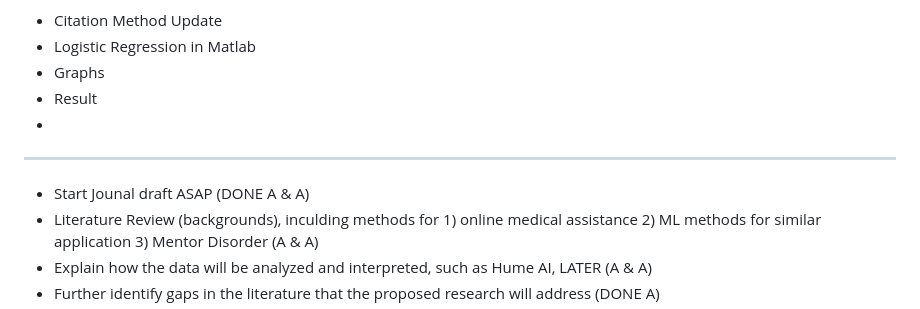
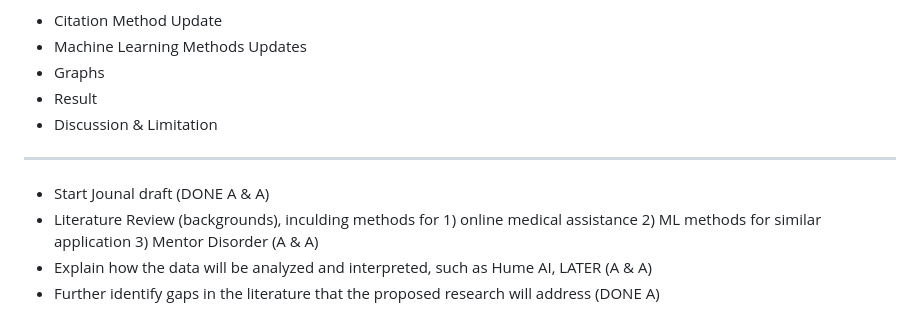
Before and after one commit to paul-chunwong/REX_2022_Facial_Expression, a Markdown page: README.md, the part around one of its changes. Drawn GitHub-style.

```diff
--- a/README.md
+++ b/README.md
@@ -3,12 +3,13 @@ TODO (updated on Jun 24, 2023):
 
 - Citation Method Update
-- Logistic Regression in Matlab
+- Machine Learning Methods Updates
 - Graphs
 - Result
--
+- Discussion & Limitation
+
 
 - ----------------------------------------------------------------------------------------------------
-- Start Jounal draft ASAP (DONE A & A)
+- Start Jounal draft  (DONE A & A)
 - Literature Review (backgrounds), inculding methods for 1) online medical assistance 2) ML methods for similar application 3) Mentor Disorder (A & A)
 - Explain how the data will be analyzed and interpreted, such as Hume AI, LATER (A & A)
 - Further identify gaps in the literature that the proposed research will address (DONE A)
```
Also changed, not shown: other parts of README.md (+1 -1 lines).
